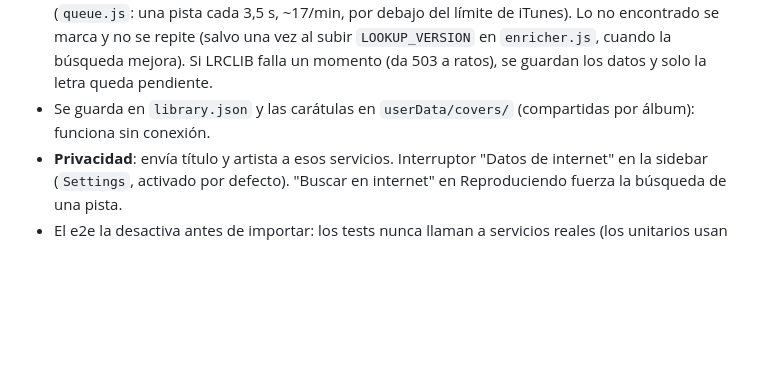
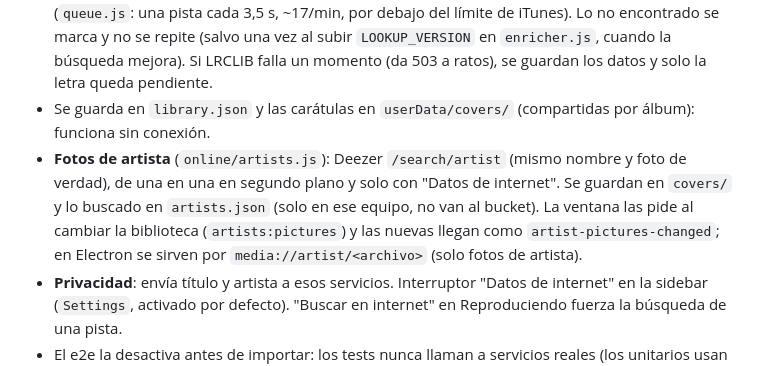
Before and after one commit to marmol89/pulse, a Markdown page: CLAUDE.md, the part around the change. GitHub-like rendering; blank space fills up the shorter version.

Commit message:
docs: fotos de artista en CLAUDE.md
Co-Authored-By: Claude Opus 5.5 <noreply@anthropic.com>

```diff
--- a/CLAUDE.md
+++ b/CLAUDE.md
@@ -160,6 +160,10 @@ tests/           unitarios por carpeta + helpers/ (fakeContext, fakeS3, WAV con
   (salvo una vez al subir `LOOKUP_VERSION` en `enricher.js`, cuando la búsqueda mejora). Si LRCLIB falla un
   momento (da 503 a ratos), se guardan los datos y solo la letra queda pendiente.
 - Se guarda en `library.json` y las carátulas en `userData/covers/` (compartidas por álbum): funciona sin conexión.
+- **Fotos de artista** (`online/artists.js`): Deezer `/search/artist` (mismo nombre y foto de verdad), de una en una en
+  segundo plano y solo con "Datos de internet". Se guardan en `covers/` y lo buscado en `artists.json` (solo en ese
+  equipo, no van al bucket). La ventana las pide al cambiar la biblioteca (`artists:pictures`) y las nuevas llegan como
+  `artist-pictures-changed`; en Electron se sirven por `media://artist/<archivo>` (solo fotos de artista).
 - **Privacidad**: envía título y artista a esos servicios. Interruptor "Datos de internet" en la sidebar
   (`Settings`, activado por defecto). "Buscar en internet" en Reproduciendo fuerza la búsqueda de una pista.
 - El e2e la desactiva antes de importar: los tests nunca llaman a servicios reales (los unitarios usan `fakeFetch`).
```
